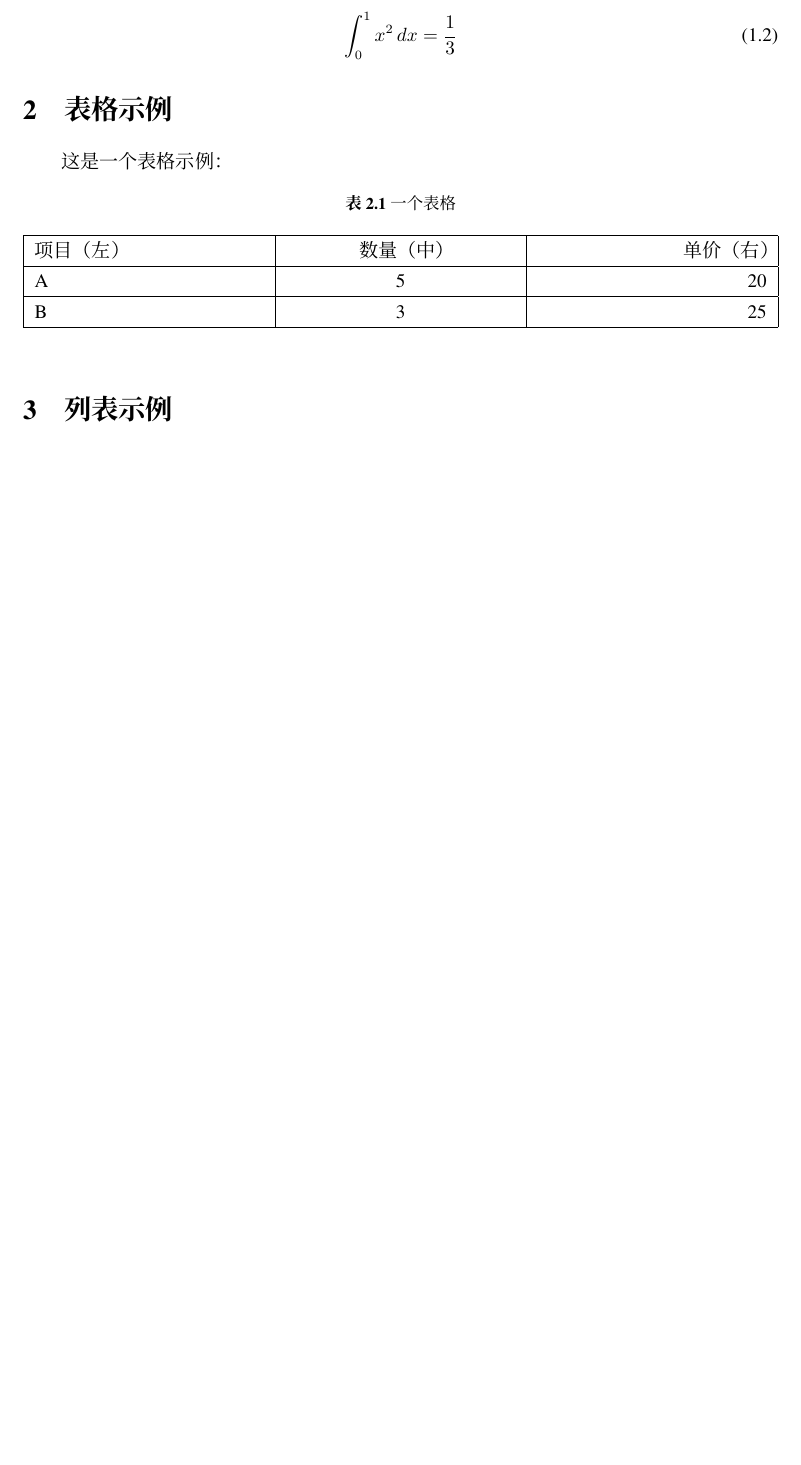
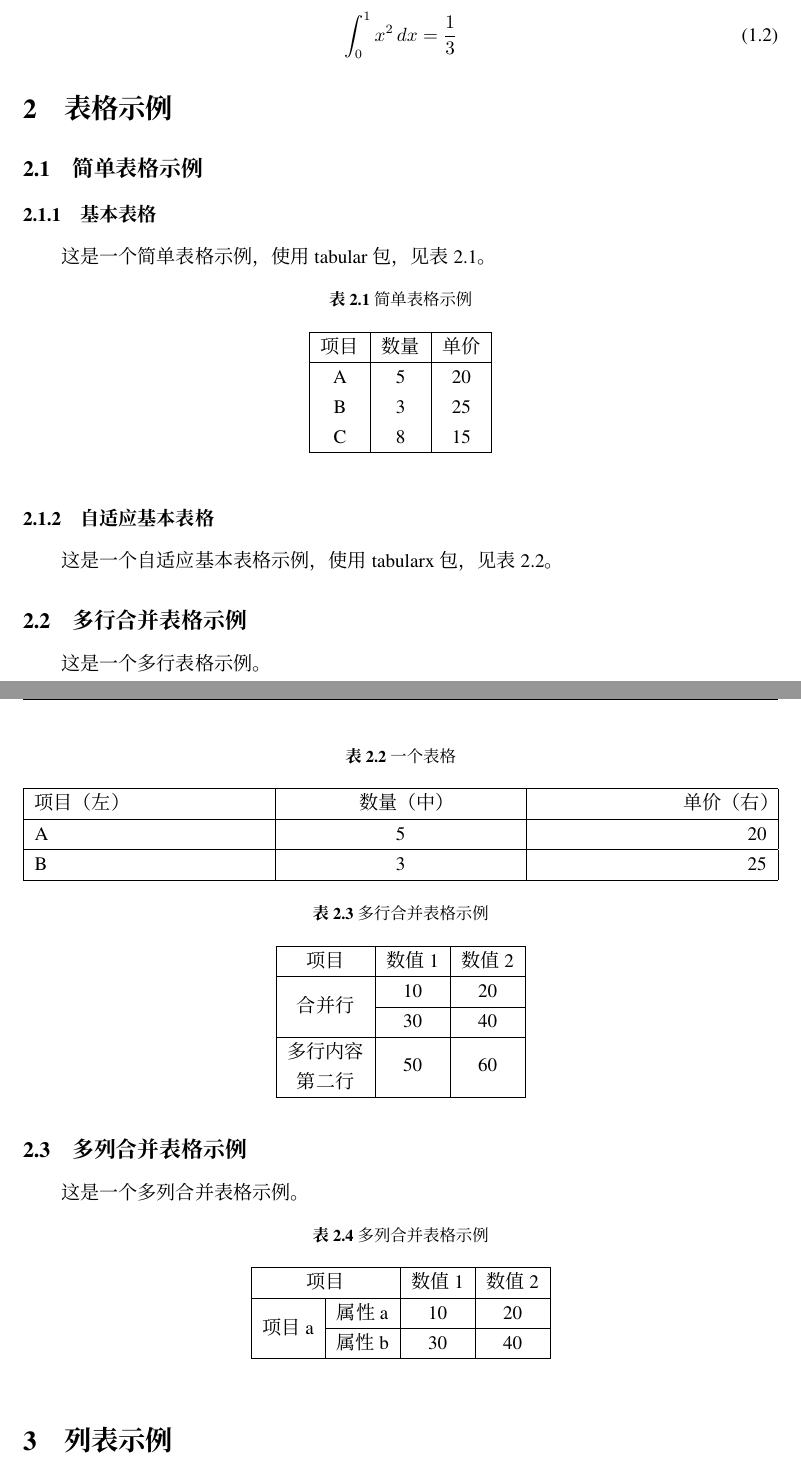
Before and after one commit to RanFR/LatexTemplate, a LaTeX problem sheet (example.tex, which reads ranreport.cls): part of page 1 of 3 before the commit and two parts of pages 1 and 2 of 4 after it, the two joined at a grey line, cut so that both start at the same text, the shorter picture padded with empty space. Compiled offline with XeLaTeX; a missing font is replaced by an installed copy or a similar font.

Commit message:
update: enhance example.tex with additional table examples and improve ranreport.cls with new packages for table formatting

```diff
--- a/example.tex
+++ b/example.tex
@@ -26,11 +26,35 @@
 
 \section{表格示例}
 
-这是一个表格示例：
+\subsection{简单表格示例}
+
+\subsubsection{基本表格}
+
+这是一个简单表格示例，使用tabular包，见表\ref{tab:basic_tabular_table}。
+
+\begin{table}[htbp]
+    \centering
+    \caption{简单表格示例}
+    \label{tab:basic_tabular_table}
+    \begin{tabular}{|c|c|c|}
+        \hline
+        项目 & 数量 & 单价 \\
+        \hline
+        A    & 5    & 20   \\
+        B    & 3    & 25   \\
+        C    & 8    & 15   \\
+        \hline
+    \end{tabular}
+\end{table}
+
+\subsubsection{自适应基本表格}
+
+这是一个自适应基本表格示例，使用tabularx包，见表\ref{tab:basic_tabularx_table}。
 
 \begin{table}[h]
     \centering
     \caption{一个表格}
+    \label{tab:basic_tabularx_table}
     \begin{tabularx}{\textwidth}{
             | >{\raggedright\arraybackslash}X
             | >{\centering\arraybackslash}X
@@ -44,6 +68,44 @@
         B          & 3          & 25         \\
         \hline
     \end{tabularx}
+\end{table}
+
+\subsection{多行合并表格示例}
+
+这是一个多行表格示例。
+
+\begin{table}[htbp]
+    \centering
+    \caption{多行合并表格示例}
+    \begin{tabular}{|c|c|c|}
+        \hline
+        项目                    & 数值1 & 数值2 \\
+        \hline
+        \multirow{2}{*}{合并行} & 10    & 20    \\
+        \cline{2-3}
+                                & 30    & 40    \\
+        \hline
+        \makecell{多行内容                      \\第二行} & 50 & 60 \\
+        \hline
+    \end{tabular}
+\end{table}
+
+\subsection{多列合并表格示例}
+
+这是一个多列合并表格示例。
+
+\begin{table}[htbp]
+    \centering
+    \caption{多列合并表格示例}
+    \begin{tabular}{|c|c|c|c|}
+        \hline
+        \multicolumn{2}{|c|}{项目} & 数值1 & 数值2      \\
+        \hline
+        \multirow{2}{*}{项目a}     & 属性a & 10    & 20 \\
+        \cline{2-4}
+                                   & 属性b & 30    & 40 \\
+        \hline
+    \end{tabular}
 \end{table}
 
 \section{列表示例}
--- a/ranreport.cls
+++ b/ranreport.cls
@@ -87,6 +87,11 @@
 \RequirePackage{graphicx}      % 图片插入和处理
 \RequirePackage{tabularx}      % 扩展表格功能
 \RequirePackage{threeparttable} % 三部分表格（表头、表体、表注）
+\RequirePackage{multirow}      % 表格跨行合并单元格
+\RequirePackage{multicol}      % 多栏环境支持
+\RequirePackage{booktabs}      % 专业表格线样式
+\RequirePackage{makecell}      % 单元格内多行内容显示
+\RequirePackage{gensymb}       % 通用符号包（度数符号等）
 
 % 图表标题格式设置 - 使用空格而不是冒号分隔
 \captionsetup{
```
Also changed, not shown: example.pdf, example.tex (8 more changed lines).
